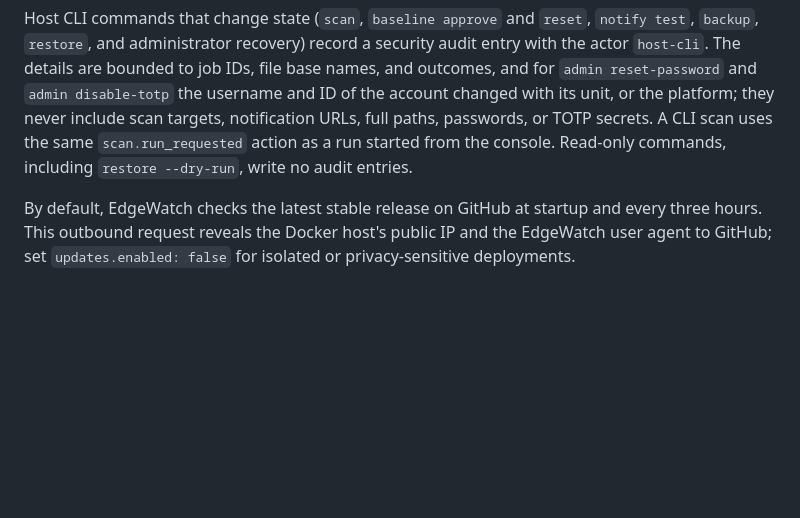
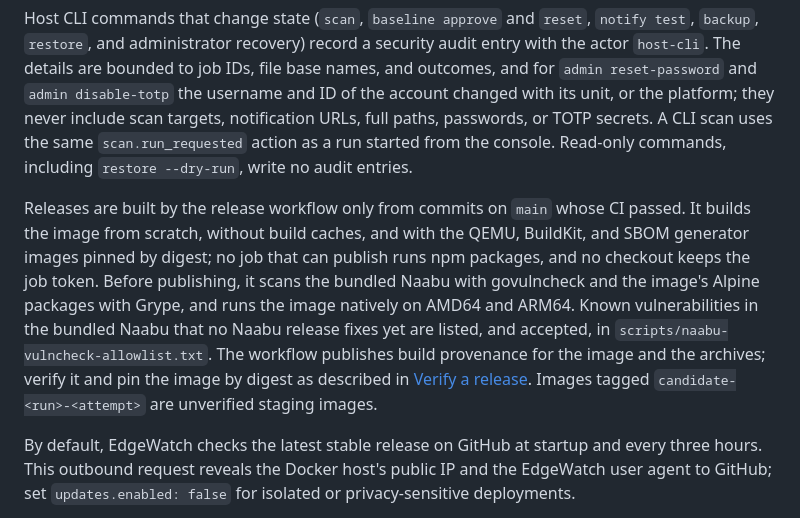
Before and after one commit to crypt0rr/EdgeWatch, a Markdown page: SECURITY.md, the part around the change. Rendered like a GitHub page; blank space fills up the shorter version.

Commit message:
docs: explain how to verify a release and pin its image
The release workflow publishes build provenance for the image and for each
archive, but no guide said how to use it. The update guide now has a
"Verify a release" section: gh attestation verify for the image and an
archive, bound to the release workflow and the tag with --signer-workflow
and --source-ref, sha256sum against checksums.txt, reading the image
digest and SBOM, and pinning the image by digest in compose.override.yaml.
It warns that candidate-<run>-<attempt> tags are unverified staging
images. The rollback steps now pin the digest as well.

Every command was run against v0.33.0. SECURITY.md summarizes the release
gates, names the accepted Naabu findings, and links to the section.

Fixes #1344.

```diff
--- a/SECURITY.md
+++ b/SECURITY.md
@@ -598,6 +598,19 @@ paths, passwords, or TOTP secrets. A CLI scan uses the same
 `scan.run_requested` action as a run started from the console. Read-only
 commands, including `restore --dry-run`, write no audit entries.
 
+Releases are built by the release workflow only from commits on `main` whose
+CI passed. It builds the image from scratch, without build caches, and with
+the QEMU, BuildKit, and SBOM generator images pinned by digest; no job that
+can publish runs npm packages, and no checkout keeps the job token. Before
+publishing, it scans the bundled Naabu with govulncheck and the image's
+Alpine packages with Grype, and runs the image natively on AMD64 and ARM64.
+Known vulnerabilities in the bundled Naabu that no Naabu release fixes yet
+are listed, and accepted, in `scripts/naabu-vulncheck-allowlist.txt`. The
+workflow publishes build provenance for the image and the archives; verify it
+and pin the image by digest as described in
+[Verify a release](docs/src/content/docs/deployment/updates.md#verify-a-release).
+Images tagged `candidate-<run>-<attempt>` are unverified staging images.
+
 By default, EdgeWatch checks the latest stable release on GitHub at startup and
 every three hours. This outbound request reveals the Docker host's public IP
 and the EdgeWatch user agent to GitHub; set `updates.enabled: false` for
```
Also changed, not shown: 1 other file.
